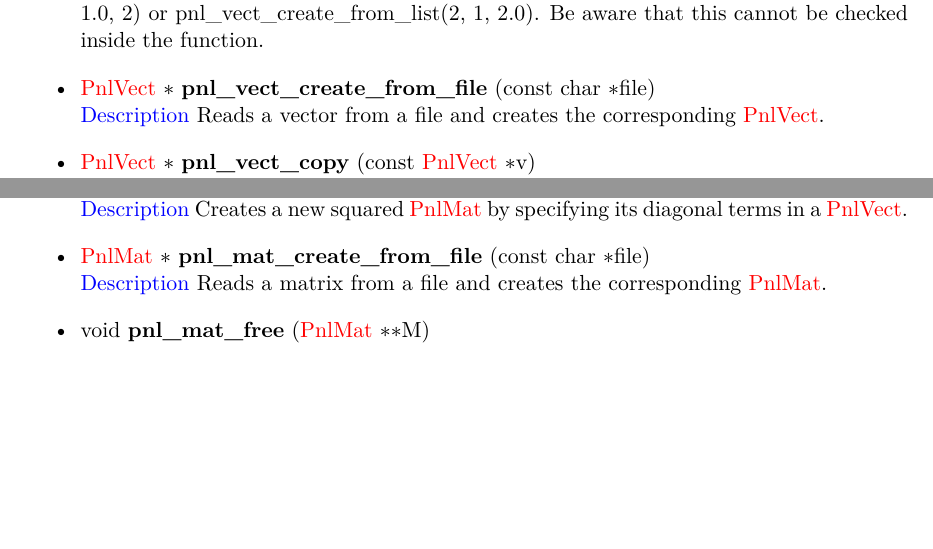
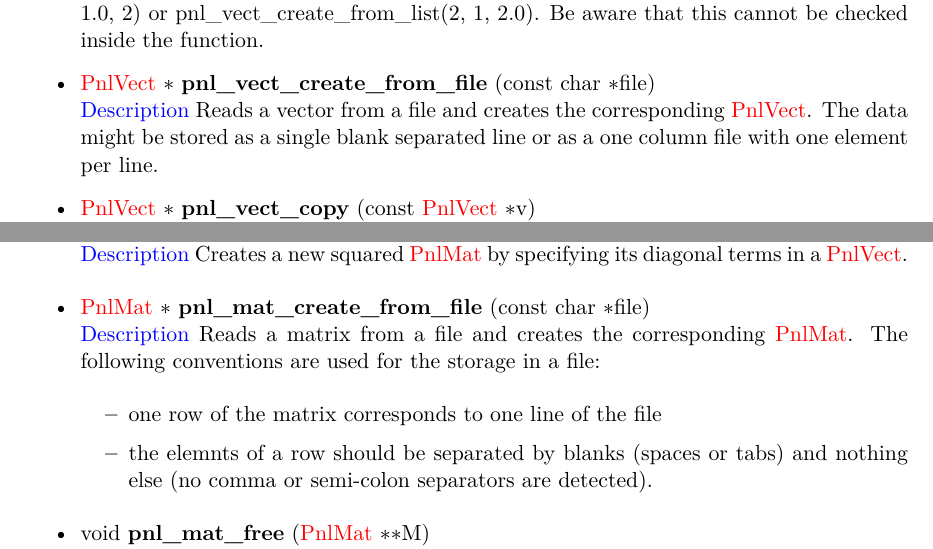
Before and after one commit to pnlnum/pnl, a LaTeX document (man/pnl-manual.tex, which reads man/linear_algebra.tex): two parts of pages 23 and 33 of 84 before the commit and two parts of pages 23 and 33 of 85 after it, joined at a grey line, cut so that both start at the same text, the shorter picture padded with empty space. Compiled offline with pdfLaTeX.

Commit message:
comments on file storage formats
git-svn-id: svn+ssh://scm.gforge.inria.fr/svn/pnl/trunk@644 94367915-3dfb-0310-9a54-a1fefb3e5df9

```diff
--- a/man/linear_algebra.tex
+++ b/man/linear_algebra.tex
@@ -107,7 +107,8 @@ There are no special functions to access the size of a vector, instead the field
 \item \describefun{\refstruct{PnlVect} \ptr }{pnl_vect_create_from_file}
   {const char \ptr file}
   \sshortdescribe Reads a vector from a file and creates the corresponding
-  \refstruct{PnlVect}.
+  \refstruct{PnlVect}. The data might be stored as a single blank separated line
+  or as a one column file with one element per line.
 
 \item \describefun{\refstruct{PnlVect} \ptr }{pnl_vect_copy}{const
     \refstruct{PnlVect} \ptr v}
@@ -666,7 +668,14 @@ and the size of the matrix.
   terms in a \refstruct{PnlVect}.
 
 \item \describefun{\refstruct{PnlMat} \ptr }{pnl_mat_create_from_file}{const char \ptr file}
-  \sshortdescribe Reads a matrix from a file and creates the corresponding \refstruct{PnlMat}.
+  \sshortdescribe Reads a matrix from a file and creates the corresponding
+  \refstruct{PnlMat}. The following conventions are used for the storage in a
+  file:
+  \begin{itemize}
+  \item one row of the matrix corresponds to one line of the file
+  \item the elemnts of a row should be separated by blanks (spaces or tabs) and
+    nothing else (no comma or semi-colon separators are detected).
+  \end{itemize}
 
 \item \describefun{void}{pnl_mat_free}{\refstruct{PnlMat} \ptr \ptr M}
   \sshortdescribe Frees a \refstruct{PnlMat} and sets \var{\ptr M} to \var{NULL}
```
Also changed, not shown: man/linear_algebra.tex (9 more changed lines).
